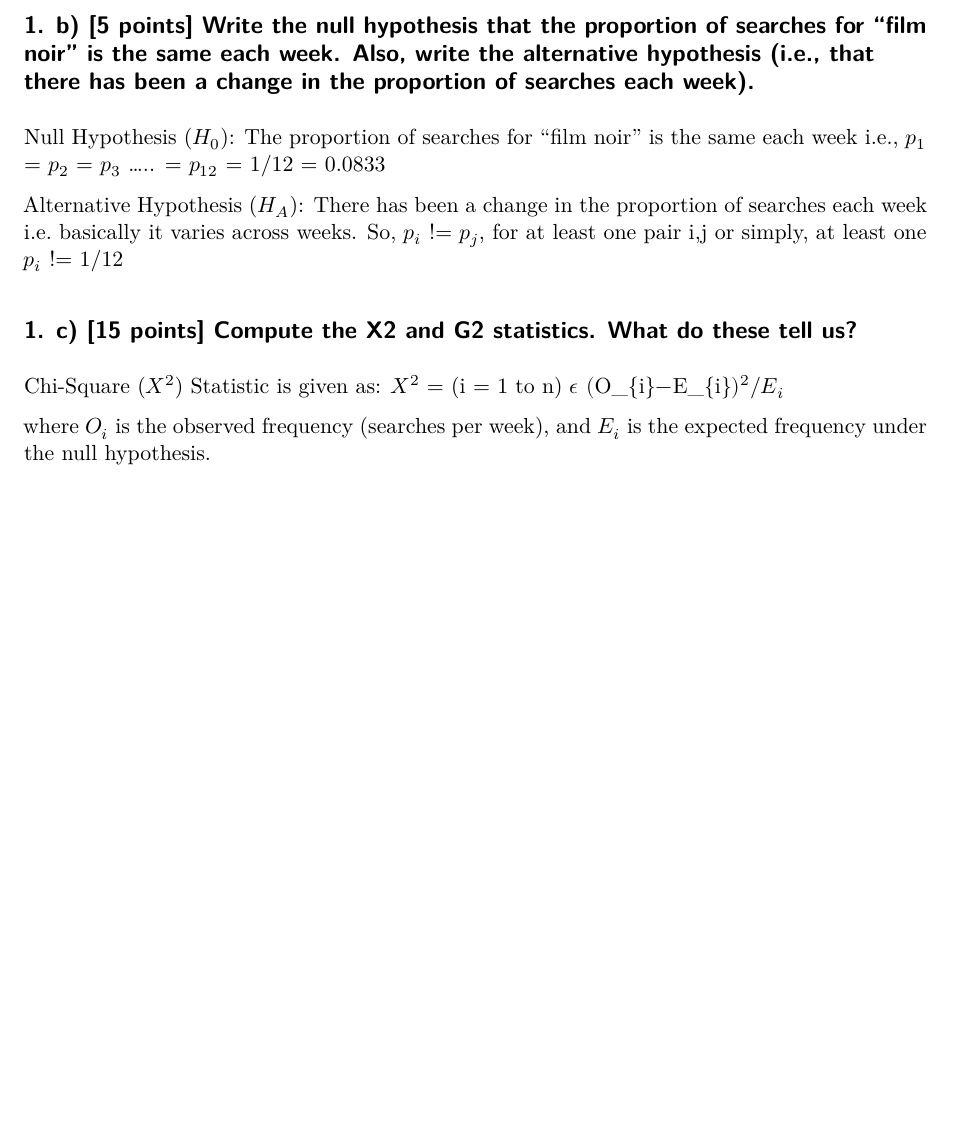
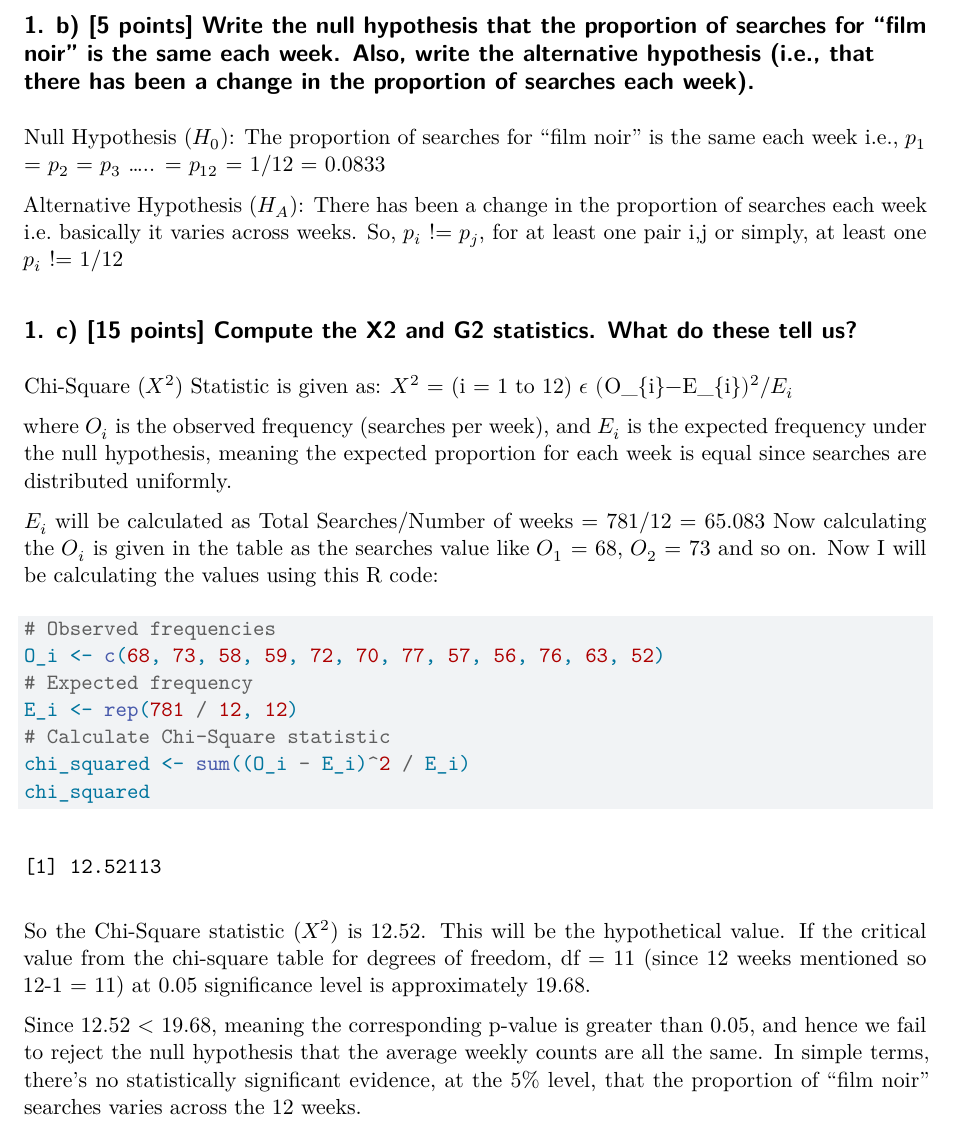
Before and after one commit to namo507/SURV-616, a Quarto document (HW1.qmd): part of page 2 of 2, cut so that both start at the same text, the shorter picture padded with empty space. Rendered offline with R 4.5, knitr and Pandoc in place of Quarto, then LaTeX, with nearby package versions.

Commit message:
chi square part done

````diff
--- a/HW1.qmd
+++ b/HW1.qmd
@@ -38,6 +38,25 @@ Alternative Hypothesis ($H_{A}$): There has been a change in the proportion of s
 ## 1. c) [15 points] Compute the X2 and G2 statistics. What do these tell us?
 
 Chi-Square ($X^{2}$) Statistic is given as:
-$X^{2}$ = (i = 1 to n) $\epsilon$  $($O_{i}$-$E_{i}$)^{2}$/$E_{i}$
+$X^{2}$ = (i = 1 to 12) $\epsilon$  $($O_{i}$-$E_{i}$)^{2}$/$E_{i}$
 
-where $O_{i}$ is the observed frequency (searches per week), and $E_{i}$ is the expected frequency under the null hypothesis.
+where $O_{i}$ is the observed frequency (searches per week), and $E_{i}$ is the expected frequency under the null hypothesis, meaning the expected proportion for each week is equal since searches are distributed uniformly.
+
+$E_{i}$ will be calculated as Total Searches/Number of weeks = 781/12 = 65.083
+Now calculating the $O_{i}$ is given in the table as the searches value like $O_{1}$ = 68, $O_{2}$ = 73 and so on.
+Now I will be calculating the values using this R code:
+
+```{r}
+# Observed frequencies
+O_i <- c(68, 73, 58, 59, 72, 70, 77, 57, 56, 76, 63, 52)
+# Expected frequency
+E_i <- rep(781 / 12, 12)
+# Calculate Chi-Square statistic
+chi_squared <- sum((O_i - E_i)^2 / E_i)
+chi_squared
+```
+So the Chi-Square statistic ($X^{2}$) is 12.52. This will be the hypothetical value.
+If the critical value from the chi-square table for degrees of freedom, df = 11 (since 12 weeks mentioned so 12-1 = 11) at 0.05 significance level is approximately 19.68.
+
+Since 12.52 < 19.68, meaning the corresponding p-value is greater than 0.05, and hence we fail to reject the null hypothesis that the average weekly counts are all the same.
+In simple terms, there's no statistically significant evidence, at the 5% level, that the proportion of “film noir” searches varies across the 12 weeks.
````
